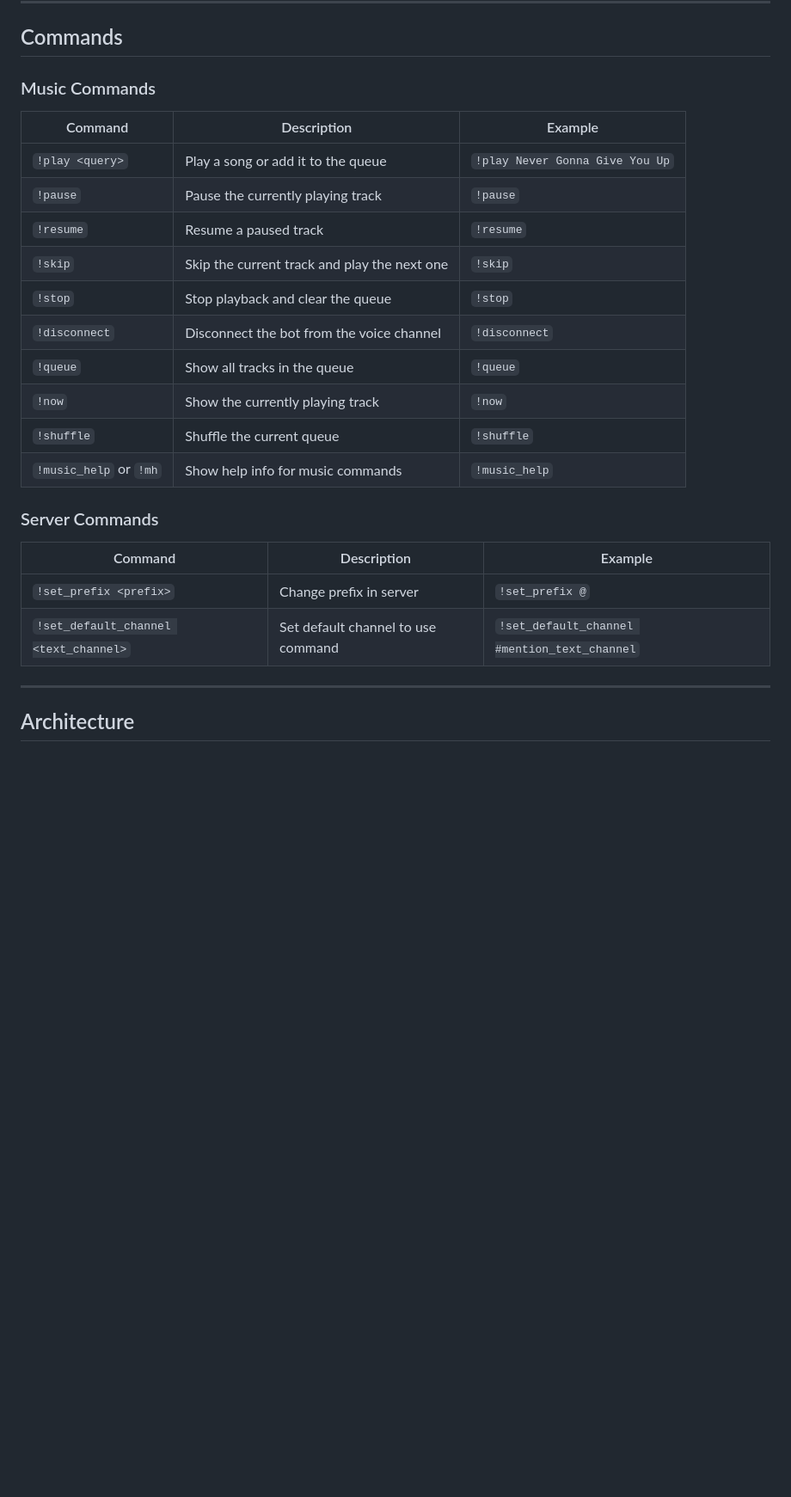
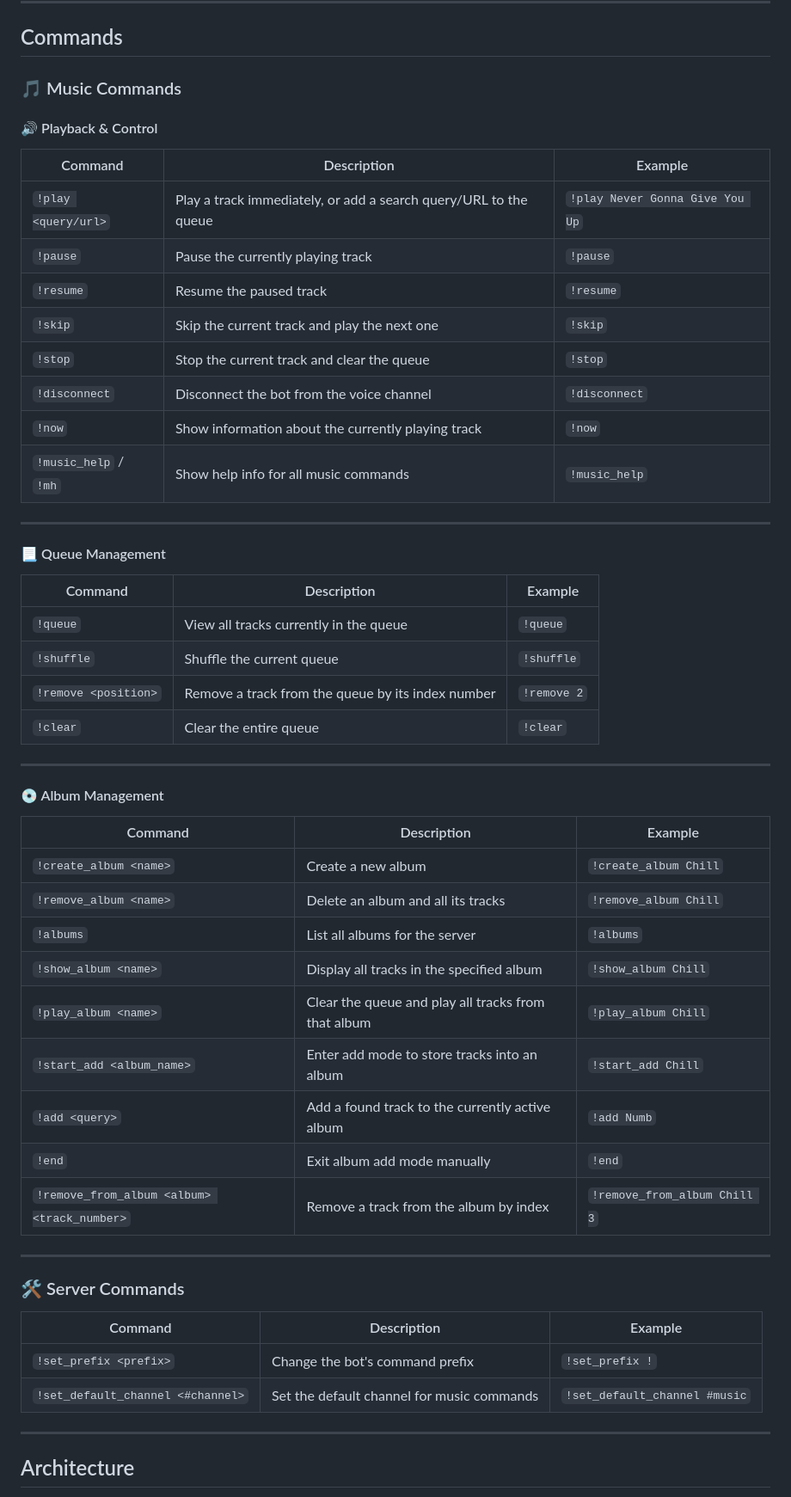
Before and after one commit to tientran0826/SoundSphere, a Markdown page: README.md, the part around the change. Shown: that part at 86% size. GitHub-like rendering; blank space fills up the shorter version.

```diff
--- a/README.md
+++ b/README.md
@@ -25,27 +25,56 @@ You can either self-host a Lavalink server or use a free hosted server included
 
 ## Commands
 
-### Music Commands
+### 🎵 Music Commands
+
+#### 🔊 Playback & Control
 
 | Command | Description | Example |
-|---------|-------------|---------|
-| `!play <query>` | Play a song or add it to the queue | `!play Never Gonna Give You Up` |
+|---|---|---|
+| `!play <query/url>` | Play a track immediately, or add a search query/URL to the queue | `!play Never Gonna Give You Up` |
 | `!pause` | Pause the currently playing track | `!pause` |
-| `!resume` | Resume a paused track | `!resume` |
+| `!resume` | Resume the paused track | `!resume` |
 | `!skip` | Skip the current track and play the next one | `!skip` |
-| `!stop` | Stop playback and clear the queue | `!stop` |
+| `!stop` | Stop the current track and clear the queue | `!stop` |
 | `!disconnect` | Disconnect the bot from the voice channel | `!disconnect` |
-| `!queue` | Show all tracks in the queue | `!queue` |
-| `!now` | Show the currently playing track | `!now` |
-| `!shuffle` | Shuffle the current queue | `!shuffle` |
-| `!music_help` or `!mh` | Show help info for music commands | `!music_help` |
+| `!now` | Show information about the currently playing track | `!now` |
+| `!music_help` / `!mh` | Show help info for all music commands | `!music_help` |
 
-### Server Commands
+---
+
+#### 📃 Queue Management
 
 | Command | Description | Example |
-|---------|-------------|---------|
-| `!set_prefix <prefix>` | Change prefix in server | `!set_prefix @` |
-| `!set_default_channel <text_channel>` | Set default channel to use command | `!set_default_channel #mention_text_channel` |
+|---|---|---|
+| `!queue` | View all tracks currently in the queue | `!queue` |
+| `!shuffle` | Shuffle the current queue | `!shuffle` |
+| `!remove <position>` | Remove a track from the queue by its index number | `!remove 2` |
+| `!clear` | Clear the entire queue | `!clear` |
+
+---
+
+#### 💿 Album Management
+
+| Command | Description | Example |
+|---|---|---|
+| `!create_album <name>` | Create a new album | `!create_album Chill` |
+| `!remove_album <name>` | Delete an album and all its tracks | `!remove_album Chill` |
+| `!albums` | List all albums for the server | `!albums` |
+| `!show_album <name>` | Display all tracks in the specified album | `!show_album Chill` |
+| `!play_album <name>` | Clear the queue and play all tracks from that album | `!play_album Chill` |
+| `!start_add <album_name>` | Enter add mode to store tracks into an album | `!start_add Chill` |
+| `!add <query>` | Add a found track to the currently active album | `!add Numb` |
+| `!end` | Exit album add mode manually | `!end` |
+| `!remove_from_album <album> <track_number>` | Remove a track from the album by index | `!remove_from_album Chill 3` |
+
+---
+
+### 🛠 Server Commands
+
+| Command | Description | Example |
+|---|---|---|
+| `!set_prefix <prefix>` | Change the bot's command prefix | `!set_prefix !` |
+| `!set_default_channel <#channel>` | Set the default channel for music commands | `!set_default_channel #music` |
 
 ---
 ## Architecture
```
